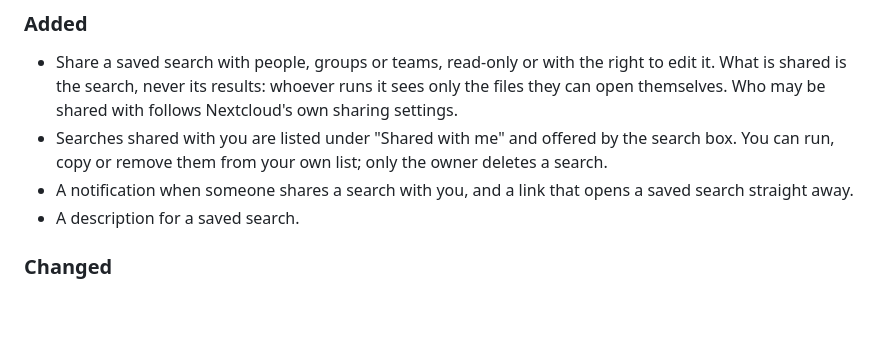
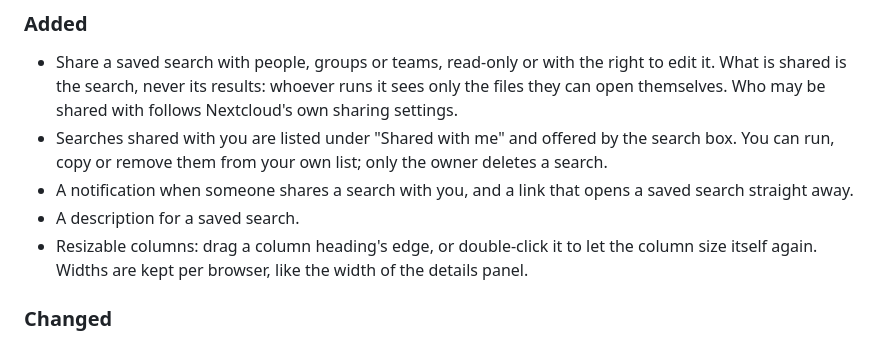
Before and after one commit to DoCoNEXT/doconext_finder, a Markdown page: CHANGELOG.md, the part around the change. GitHub-like rendering; blank space fills up the shorter version.

Commit message:
Mention resizable columns in the 0.10.0 changelog

```diff
--- a/CHANGELOG.md
+++ b/CHANGELOG.md
@@ -19,6 +19,9 @@ numbers are the ones in `appinfo/info.xml`.
 - A notification when someone shares a search with you, and a link that opens
   a saved search straight away.
 - A description for a saved search.
+- Resizable columns: drag a column heading's edge, or double-click it to let
+  the column size itself again. Widths are kept per browser, like the width of
+  the details panel.
 
 ### Changed
 - Saving, renaming and sharing a search happen in one dialog instead of the
```
